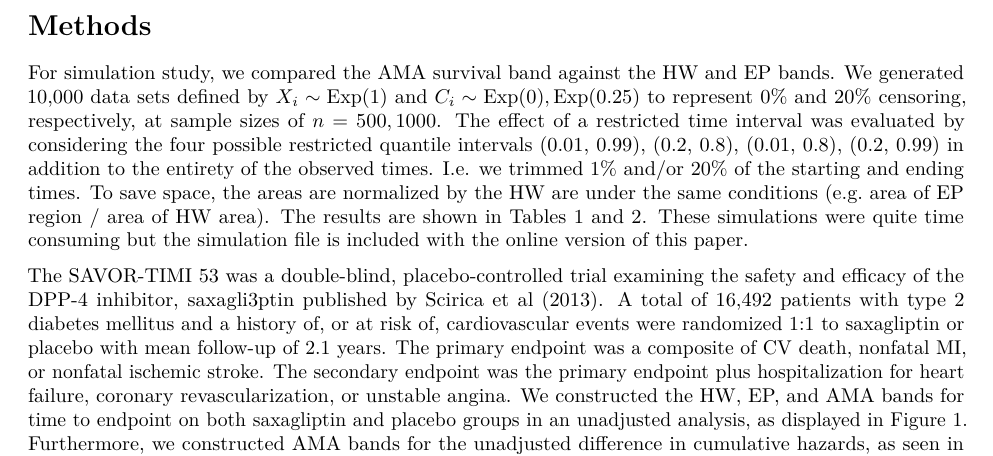
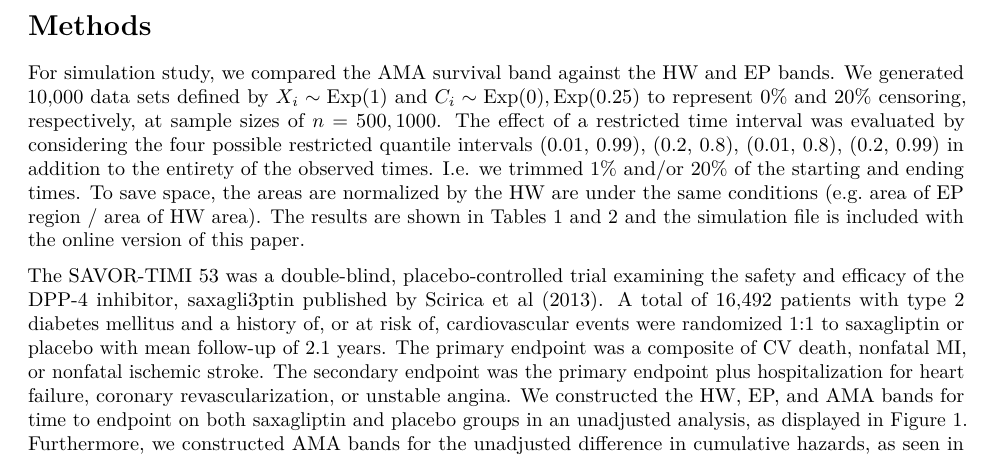
Before and after one commit to seasamgo/ReproducibilityProject, an R Markdown document (optband.Rmd): part of page 2 of 8, cut so that both start at the same text. Rendered offline with R 4.5, knitr and Pandoc, then LaTeX, with nearby package versions; some code elsewhere in the file could not run offline.

Commit message:
Update optband.Rmd

```diff
--- a/optband.Rmd
+++ b/optband.Rmd
@@ -50,7 +50,7 @@ The approach taken in this paper is based upon the analytic, approximately minim
 
 \section{Methods}
 
-For simulation study, we compared the AMA survival band against the HW and EP bands. We generated 10,000 data sets defined by $X_i \sim \text{Exp}(1)$ and $C_i \sim \text{Exp}(0), \text{Exp}(0.25)$ to represent 0\% and 20\% censoring, respectively, at sample sizes of $n = 500, 1000$. The effect of a restricted time interval was evaluated by considering the four possible restricted quantile intervals (0.01, 0.99), (0.2, 0.8), (0.01, 0.8), (0.2, 0.99) in addition to the entirety of the observed times. I.e. we trimmed 1\% and/or 20\% of the starting and ending times. To save space, the areas are normalized by the HW are under the same conditions (e.g. area of EP region / area of HW area). The results are shown in Tables 1 and 2. These simulations were quite time consuming but the simulation file is included with the online version of this paper.
+For simulation study, we compared the AMA survival band against the HW and EP bands. We generated 10,000 data sets defined by $X_i \sim \text{Exp}(1)$ and $C_i \sim \text{Exp}(0), \text{Exp}(0.25)$ to represent 0\% and 20\% censoring, respectively, at sample sizes of $n = 500, 1000$. The effect of a restricted time interval was evaluated by considering the four possible restricted quantile intervals (0.01, 0.99), (0.2, 0.8), (0.01, 0.8), (0.2, 0.99) in addition to the entirety of the observed times. I.e. we trimmed 1\% and/or 20\% of the starting and ending times. To save space, the areas are normalized by the HW are under the same conditions (e.g. area of EP region / area of HW area). The results are shown in Tables 1 and 2 and the simulation file is included with the online version of this paper.
 
 The SAVOR-TIMI 53 was a double-blind, placebo-controlled trial examining the safety and efficacy of the DPP-4 inhibitor, saxagli3ptin published by Scirica et al (2013). A total of 16,492 patients with type 2 diabetes mellitus and a history of, or at risk of, cardiovascular events were randomized 1:1 to saxagliptin or placebo with mean follow-up of 2.1 years. The primary endpoint was a composite of CV death, nonfatal MI, or nonfatal ischemic stroke. The secondary endpoint was the primary endpoint plus hospitalization for heart failure, coronary revascularization, or unstable angina. We constructed the HW, EP, and AMA bands for time to endpoint on both saxagliptin and placebo groups in an unadjusted analysis, as displayed in Figure \ref{fig:fig1}. Furthermore, we constructed AMA bands for the unadjusted difference in cumulative hazards, as seen in Figure \ref{fig:fig2}.
 
```
